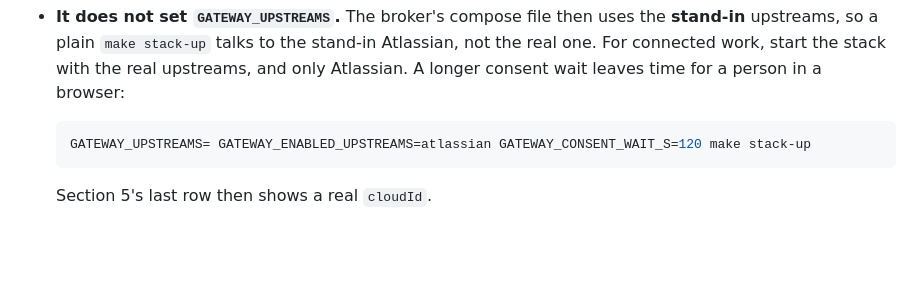
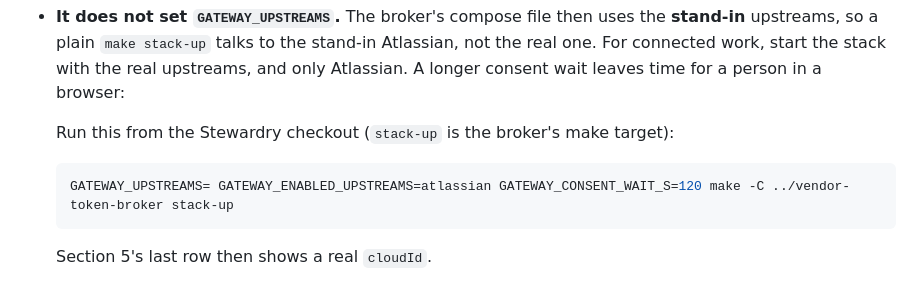
Before and after one commit to chief-builder/stewardry, a Markdown page: docs/setup-verification.md, the part around the change. GitHub-like rendering; blank space fills up the shorter version.

Commit message:
docs: run the broker's stack-up from the Stewardry checkout

````diff
--- a/docs/setup-verification.md
+++ b/docs/setup-verification.md
@@ -49,8 +49,10 @@ Planning did not read them, and nothing here touches them.
   with the real upstreams, and only Atlassian. A longer consent wait leaves
   time for a person in a browser:
 
+  Run this from the Stewardry checkout (`stack-up` is the broker's make target):
+
   ```bash
-  GATEWAY_UPSTREAMS= GATEWAY_ENABLED_UPSTREAMS=atlassian GATEWAY_CONSENT_WAIT_S=120 make stack-up
+  GATEWAY_UPSTREAMS= GATEWAY_ENABLED_UPSTREAMS=atlassian GATEWAY_CONSENT_WAIT_S=120 make -C ../vendor-token-broker stack-up
   ```
 
   Section 5's last row then shows a real `cloudId`.
````
